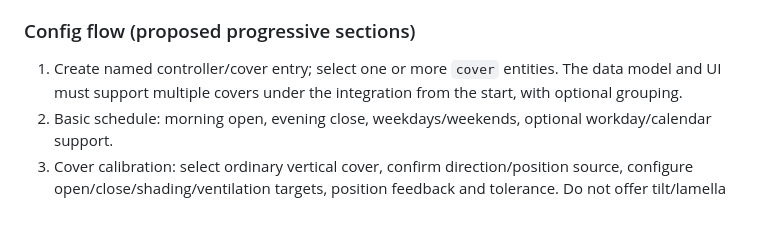
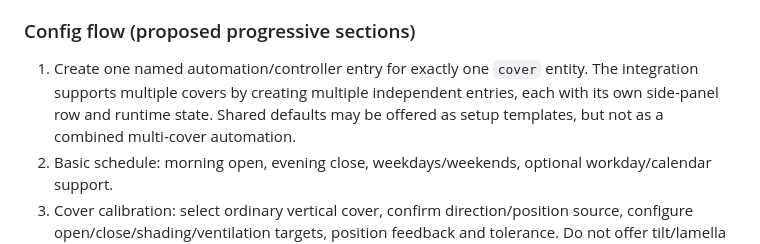
Before and after one commit to denkz0ne/CCA_zaluzie, a Markdown page: docs/INTEGRATION_BRIEF.md, the part around the change. Rendered like a GitHub page; blank space fills up the shorter version.

Commit message:
docs: enforce one cover per automation

```diff
--- a/docs/INTEGRATION_BRIEF.md
+++ b/docs/INTEGRATION_BRIEF.md
@@ -33,7 +33,7 @@ Use EC's compact controller overview as the interaction model:
 - Avoid turning the overview into a wall of 100 settings. Separate everyday controls from advanced conditions.
 
 ### Config flow (proposed progressive sections)
-1. Create named controller/cover entry; select one or more `cover` entities. The data model and UI must support multiple covers under the integration from the start, with optional grouping.
+1. Create one named automation/controller entry for exactly one `cover` entity. The integration supports multiple covers by creating multiple independent entries, each with its own side-panel row and runtime state. Shared defaults may be offered as setup templates, but not as a combined multi-cover automation.
 2. Basic schedule: morning open, evening close, weekdays/weekends, optional workday/calendar support.
 3. Cover calibration: select ordinary vertical cover, confirm direction/position source, configure open/close/shading/ventilation targets, position feedback and tolerance. Do not offer tilt/lamella settings.
 4. Select optional behaviors: sun shading, sensor-based open/close, ventilation/window contacts, resident/sleep mode, manual override policy, force/pause controls. Keep all applicable CCA behavior available; omit only tilt/lamella controls.
```
